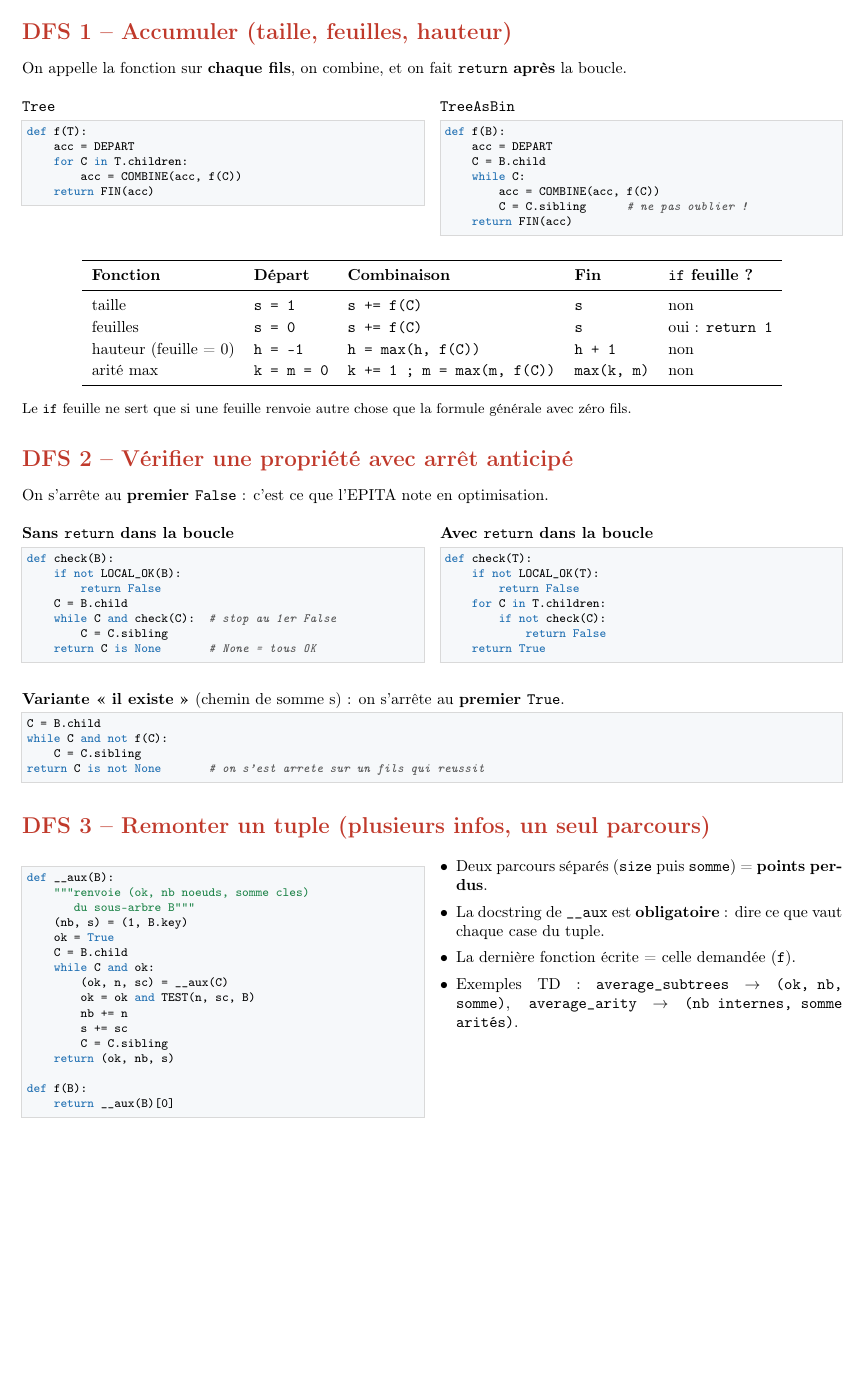
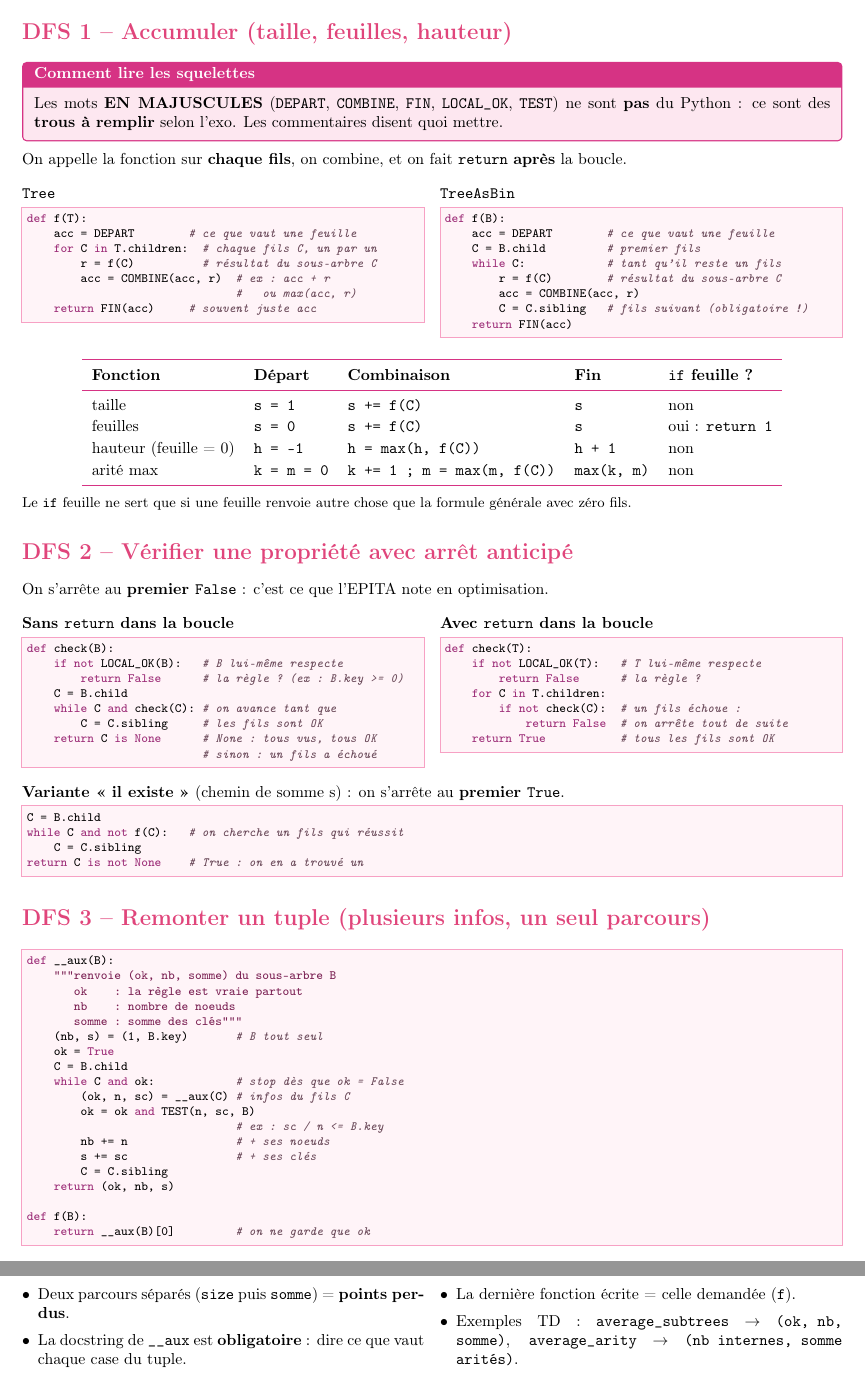
Before and after one commit to iMowwgli/labo-algo, a LaTeX document (fiche/fiche_arbres.tex): part of page 2 of 4 before the commit and two parts of pages 2 and 3 of 4 after it, the two joined at a grey line, cut so that both start at the same text, the shorter picture padded with empty space. Compiled offline with pdfLaTeX.

Commit message:
Fiche arbres : version rose avec commentaires détaillés
Co-Authored-By: Claude Opus 5.5 <noreply@anthropic.com>
Claude-Session: https://claude.ai/code/session_01AQv8mWj2CrvGiNYMmeh8jA

```diff
--- a/fiche/fiche_arbres.tex
+++ b/fiche/fiche_arbres.tex
@@ -39,15 +44,16 @@
   commentstyle=\color{gris}\itshape,
   stringstyle=\color{ok},
   backgroundcolor=\color{codebg},
-  frame=single, rulecolor=\color{black!15},
+  frame=single, rulecolor=\color{rose},
   framesep=3pt, xleftmargin=3pt, xrightmargin=3pt,
   aboveskip=4pt, belowskip=2pt,
   showstringspaces=false, columns=fullflexible, keepspaces=true,
+  literate={é}{{\'e}}1 {è}{{\`e}}1 {ê}{{\^e}}1 {à}{{\`a}}1 {â}{{\^a}}1 {ç}{{\c c}}1 {ù}{{\`u}}1 {ô}{{\^o}}1 {î}{{\^i}}1 {É}{{\'E}}1,
   morekeywords={None,True,False,is},
 }
 
 % ---------- boites ----------
-\newtcolorbox{regle}[1]{enhanced,colback=yellow!8,colframe=warn,
+\newtcolorbox{regle}[1]{enhanced,colback=roseclair,colframe=warn,
   fonttitle=\bfseries,title=#1,boxrule=0.8pt,arc=2pt,left=4pt,right=4pt,top=3pt,bottom=3pt}
 \newtcolorbox{boxbfs}[1]{enhanced,colback=bfs!5,colframe=bfs,
   fonttitle=\bfseries,title=#1,boxrule=0.8pt,arc=2pt,left=4pt,right=4pt,top=3pt,bottom=3pt}
@@ -160,26 +168,33 @@ for tree={circle,draw=bfs,thick,minimum size=15pt,inner sep=1pt,
 % =====================================================================
 \section*{\color{dfs}DFS 1 -- Accumuler (taille, feuilles, hauteur)}
 
+\begin{regle}{Comment lire les squelettes}
+Les mots \textbf{EN MAJUSCULES} (\code{DEPART}, \code{COMBINE}, \code{FIN}, \code{LOCAL\_OK}, \code{TEST}) ne sont \textbf{pas} du Python : ce sont des \textbf{trous \`a remplir} selon l'exo. Les commentaires disent quoi mettre.
+\end{regle}
+
 On appelle la fonction sur \textbf{chaque fils}, on combine, et on fait \code{return} \textbf{apr\`es} la boucle.
 
 \begin{multicols}{2}
 \textbf{\code{Tree}}
 \begin{lstlisting}
 def f(T):
-    acc = DEPART
-    for C in T.children:
-        acc = COMBINE(acc, f(C))
-    return FIN(acc)
+    acc = DEPART        # ce que vaut une feuille
+    for C in T.children:  # chaque fils C, un par un
+        r = f(C)          # résultat du sous-arbre C
+        acc = COMBINE(acc, r)  # ex : acc + r
+                               #   ou max(acc, r)
+    return FIN(acc)     # souvent juste acc
 \end{lstlisting}
 \columnbreak
 \textbf{\code{TreeAsBin}}
 \begin{lstlisting}
 def f(B):
-    acc = DEPART
-    C = B.child
-    while C:
-        acc = COMBINE(acc, f(C))
-        C = C.sibling      # ne pas oublier !
+    acc = DEPART        # ce que vaut une feuille
+    C = B.child         # premier fils
+    while C:            # tant qu'il reste un fils
+        r = f(C)        # résultat du sous-arbre C
+        acc = COMBINE(acc, r)
+        C = C.sibling   # fils suivant (obligatoire !)
     return FIN(acc)
 \end{lstlisting}
 \end{multicols}
@@ -208,57 +223,60 @@ On s'arr\^ete au \textbf{premier \code{False}} : c'est ce que l'EPITA note en op
 \textbf{Sans \code{return} dans la boucle}
 \begin{lstlisting}
 def check(B):
-    if not LOCAL_OK(B):
-        return False
+    if not LOCAL_OK(B):   # B lui-même respecte
+        return False      # la règle ? (ex : B.key >= 0)
     C = B.child
-    while C and check(C):  # stop au 1er False
-        C = C.sibling
-    return C is None       # None = tous OK
+    while C and check(C): # on avance tant que
+        C = C.sibling     # les fils sont OK
+    return C is None      # None : tous vus, tous OK
+                          # sinon : un fils a échoué
 \end{lstlisting}
 \columnbreak
 \textbf{Avec \code{return} dans la boucle}
 \begin{lstlisting}
 def check(T):
-    if not LOCAL_OK(T):
-        return False
+    if not LOCAL_OK(T):   # T lui-même respecte
+        return False      # la règle ?
     for C in T.children:
-        if not check(C):
-            return False
-    return True
+        if not check(C):  # un fils échoue :
+            return False  # on arrête tout de suite
+    return True           # tous les fils sont OK
 \end{lstlisting}
 \end{multicols}
 
 \textbf{Variante «~il existe~»} (chemin de somme s) : on s'arr\^ete au \textbf{premier \code{True}}.
 \begin{lstlisting}
 C = B.child
-while C and not f(C):
+while C and not f(C):   # on cherche un fils qui réussit
     C = C.sibling
-return C is not None       # on s'est arrete sur un fils qui reussit
+return C is not None    # True : on en a trouvé un
 \end{lstlisting}
 
 % =====================================================================
 \section*{\color{dfs}DFS 3 -- Remonter un tuple (plusieurs infos, un seul parcours)}
 
-\begin{multicols}{2}
 \begin{lstlisting}
 def __aux(B):
-    """renvoie (ok, nb noeuds, somme cles)
-       du sous-arbre B"""
-    (nb, s) = (1, B.key)
+    """renvoie (ok, nb, somme) du sous-arbre B
+       ok    : la règle est vraie partout
+       nb    : nombre de noeuds
+       somme : somme des clés"""
+    (nb, s) = (1, B.key)       # B tout seul
     ok = True
     C = B.child
-    while C and ok:
-        (ok, n, sc) = __aux(C)
+    while C and ok:            # stop dès que ok = False
+        (ok, n, sc) = __aux(C) # infos du fils C
         ok = ok and TEST(n, sc, B)
-        nb += n
-        s += sc
+                               # ex : sc / n <= B.key
+        nb += n                # + ses noeuds
+        s += sc                # + ses clés
         C = C.sibling
     return (ok, nb, s)
 
 def f(B):
-    return __aux(B)[0]
+    return __aux(B)[0]         # on ne garde que ok
 \end{lstlisting}
-\columnbreak
+\begin{multicols}{2}
 \begin{itemize}
 \item Deux parcours s\'epar\'es (\code{size} puis \code{somme}) = \textbf{points perdus}.
 \item La docstring de \code{\_\_aux} est \textbf{obligatoire} : dire ce que vaut chaque case du tuple.
@@ -308,3 +350,5 @@ plus d'enfants & \code{nbc} & nb fils de \code{B}\\
+\newpage
+% =====================================================================
 \section*{\color{bfs}BFS -- Par niveaux (marqueur \code{None} ou 2 files)}
 
 La file m\'elange deux niveaux. On rep\`ere la \textbf{fin d'un niveau} : c'est \textbf{le seul endroit} o\`u on compare et o\`u on s'arr\^ete.
```
Also changed, not shown: fiche/fiche_arbres.pdf, fiche/fiche_arbres.tex (125 more changed lines).
